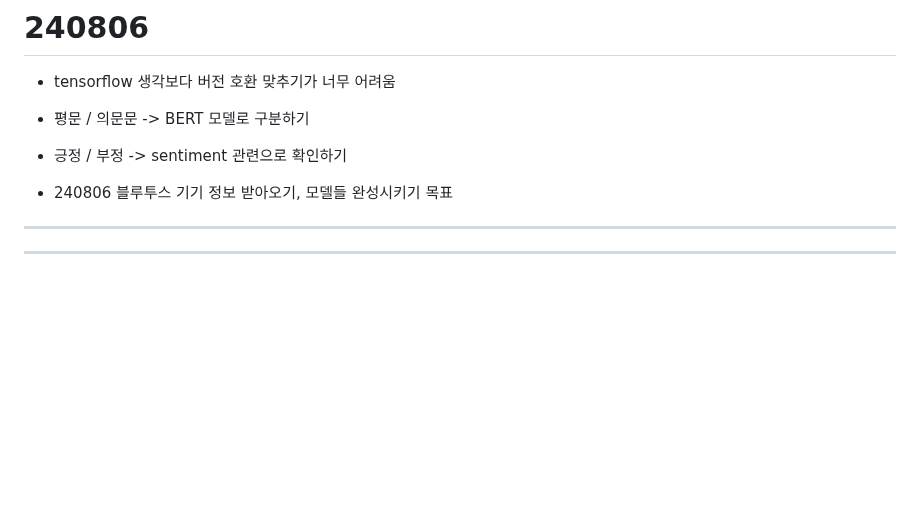
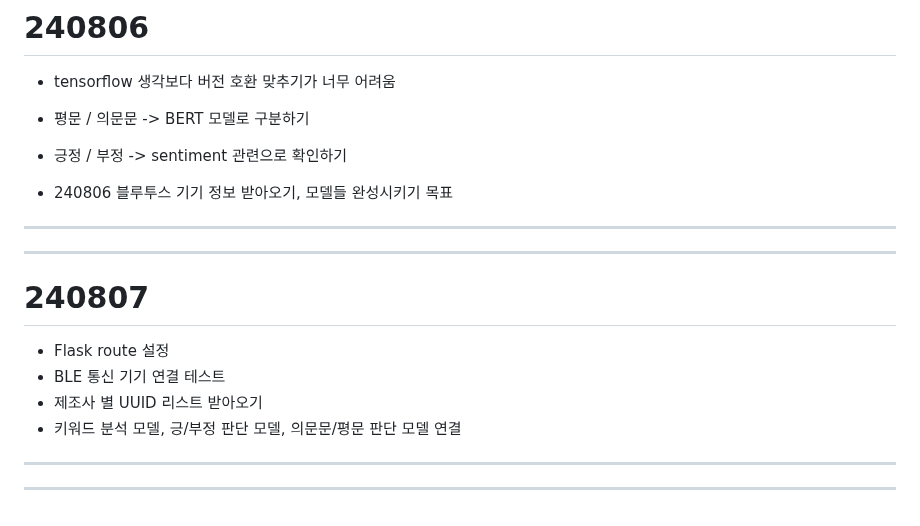
Before and after one commit to clairew99/GiutGiot, a Markdown page: README.md, the part around the change. Rendered like a GitHub page; blank space fills up the shorter version.

Commit message:
240807 leejaesung README

```diff
--- a/README.md
+++ b/README.md
@@ -492,3 +492,10 @@ Q. 음성말고 다른 방법으로 등록할 때, 내 옷장에 있는 옷들
 - 240806 블루투스 기기 정보 받아오기, 모델들 완성시키기 목표
 ---
 ---
+# 240807
+- Flask route 설정
+- BLE 통신 기기 연결 테스트
+- 제조사 별 UUID 리스트 받아오기
+- 키워드 분석 모델, 긍/부정 판단 모델, 의문문/평문 판단 모델 연결
+---
+---
```
